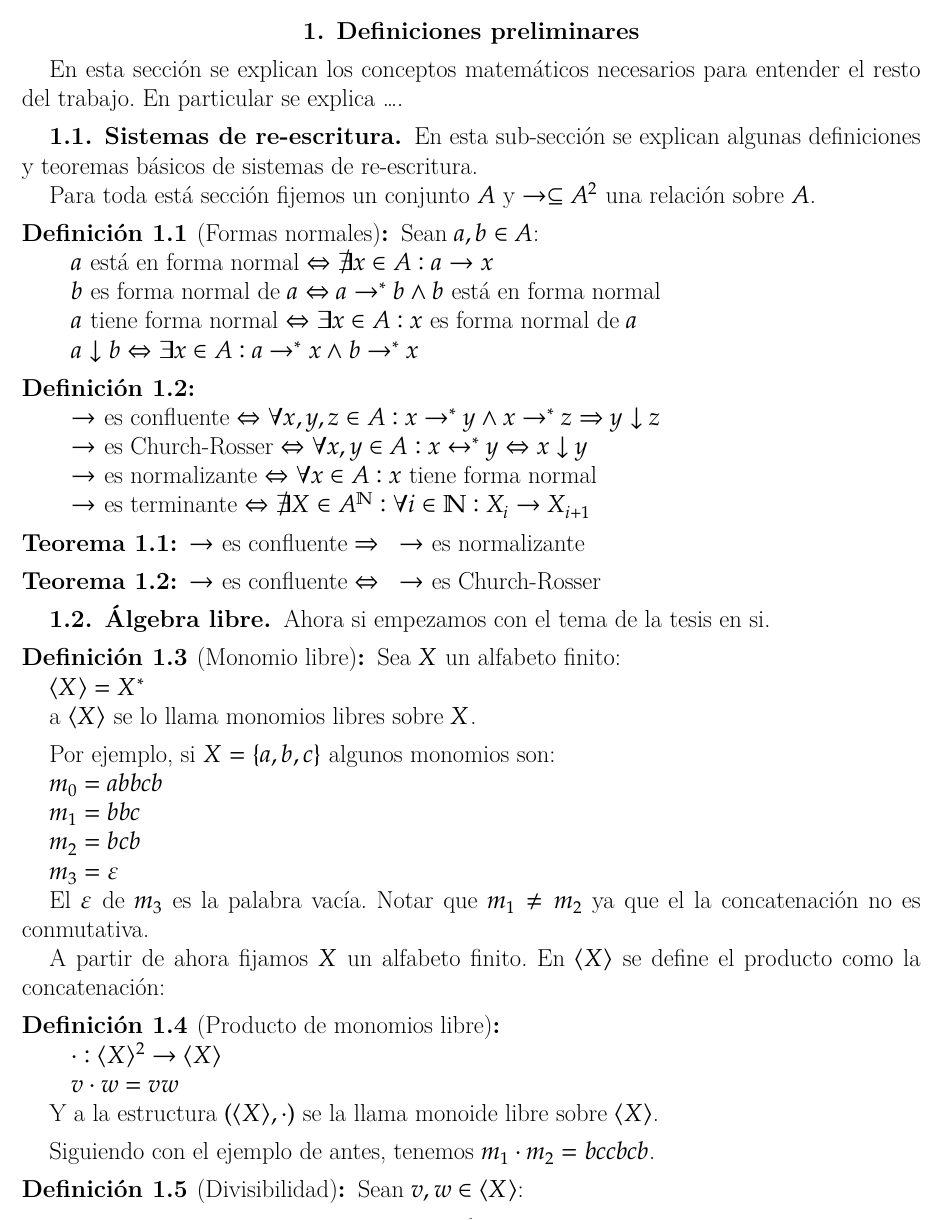
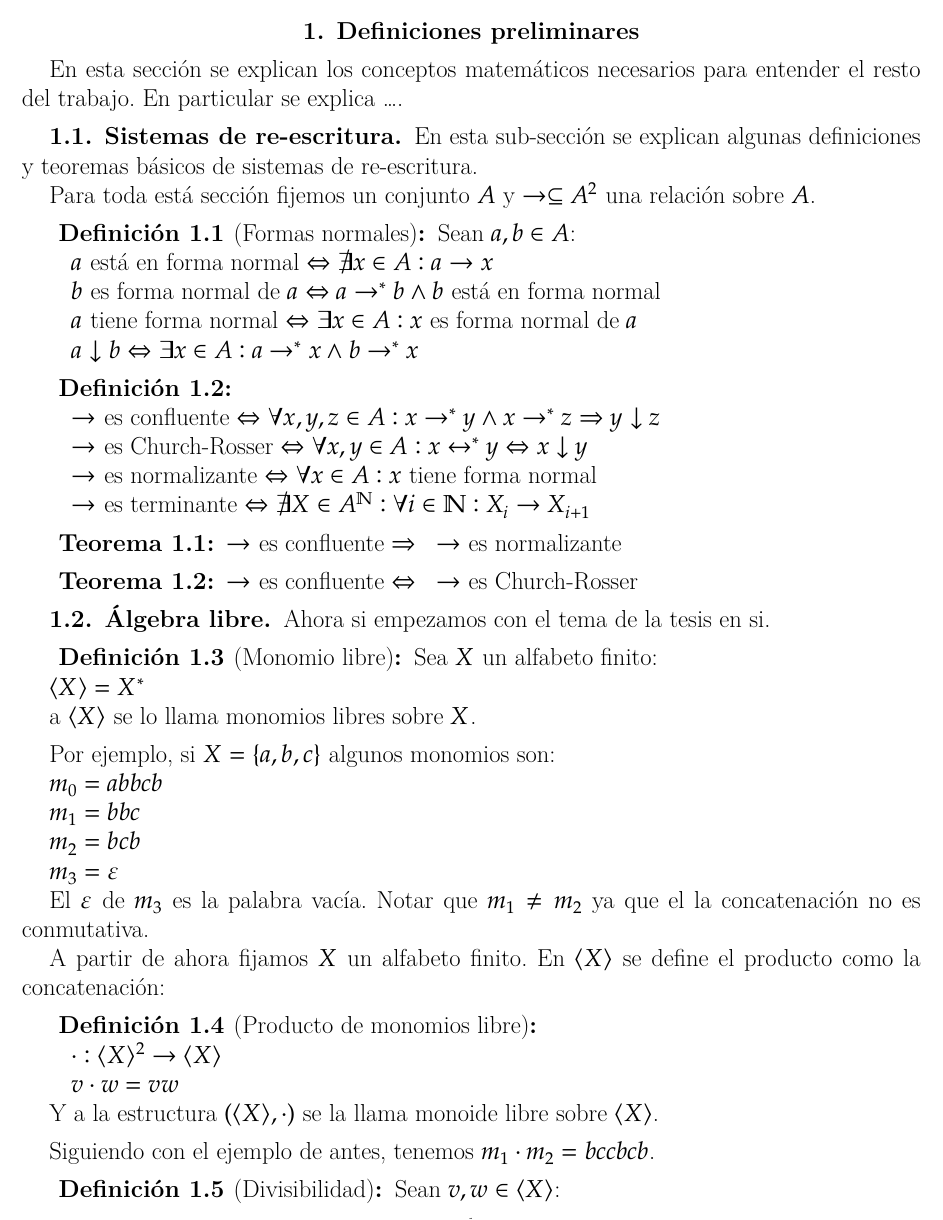
Before and after one commit to IvanRenison/Tesis-Licenciatura, a LaTeX book (Definiciones.tex): page 1 of 13. Compiled offline with XeLaTeX.

Commit message:
Indentación de definiciones y teoremas

```diff
--- a/Definiciones.tex
+++ b/Definiciones.tex
@@ -24,7 +24,7 @@
 {} % <Space above>
 {} % <Space below>
 {} % <Body font>
-{} % <Indent amount>
+{1.5em} % <Indent amount>
 {\bfseries} % <Theorem head font>
 {:} % <Punctuation after theorem head>
 {.5em} % <Space after theorem head>
```
